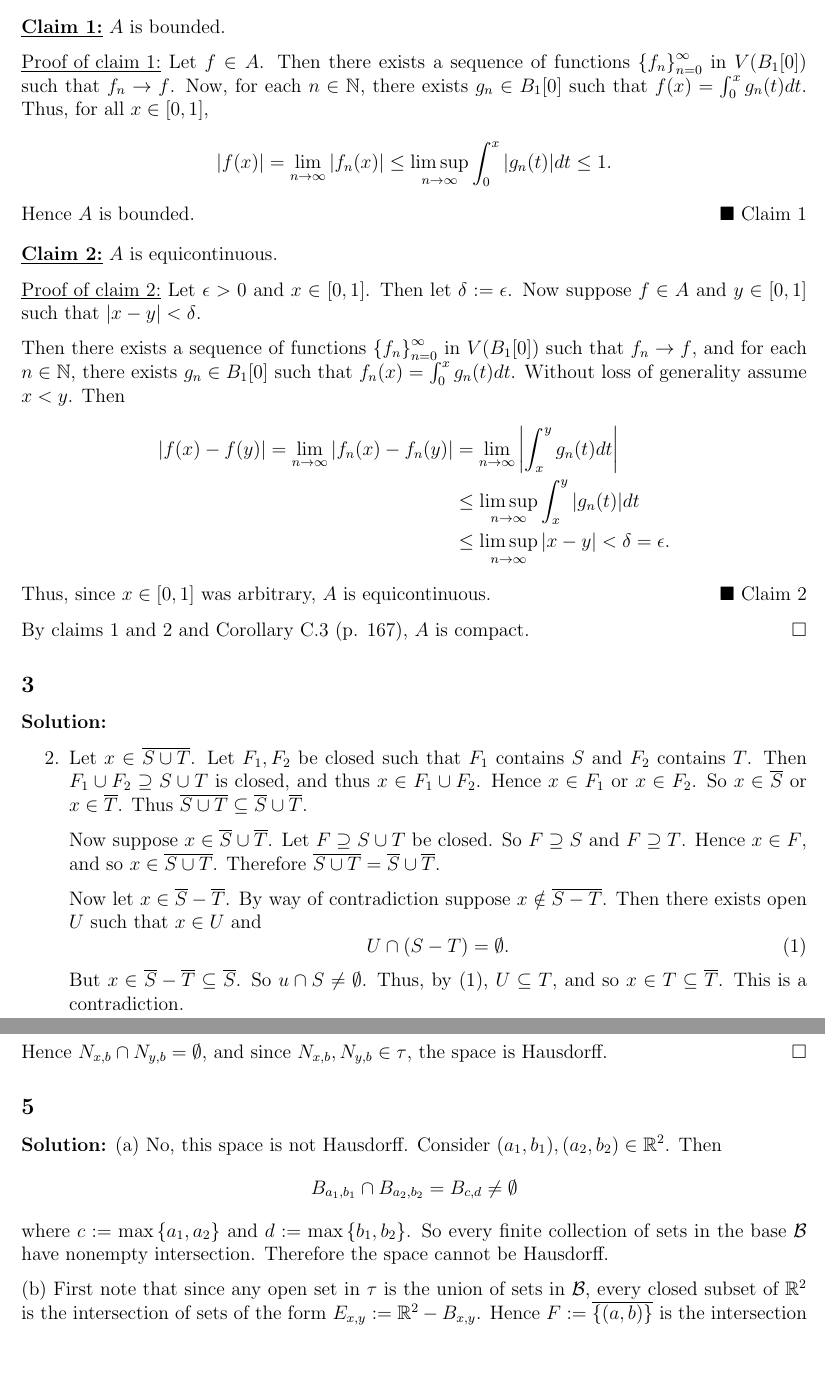
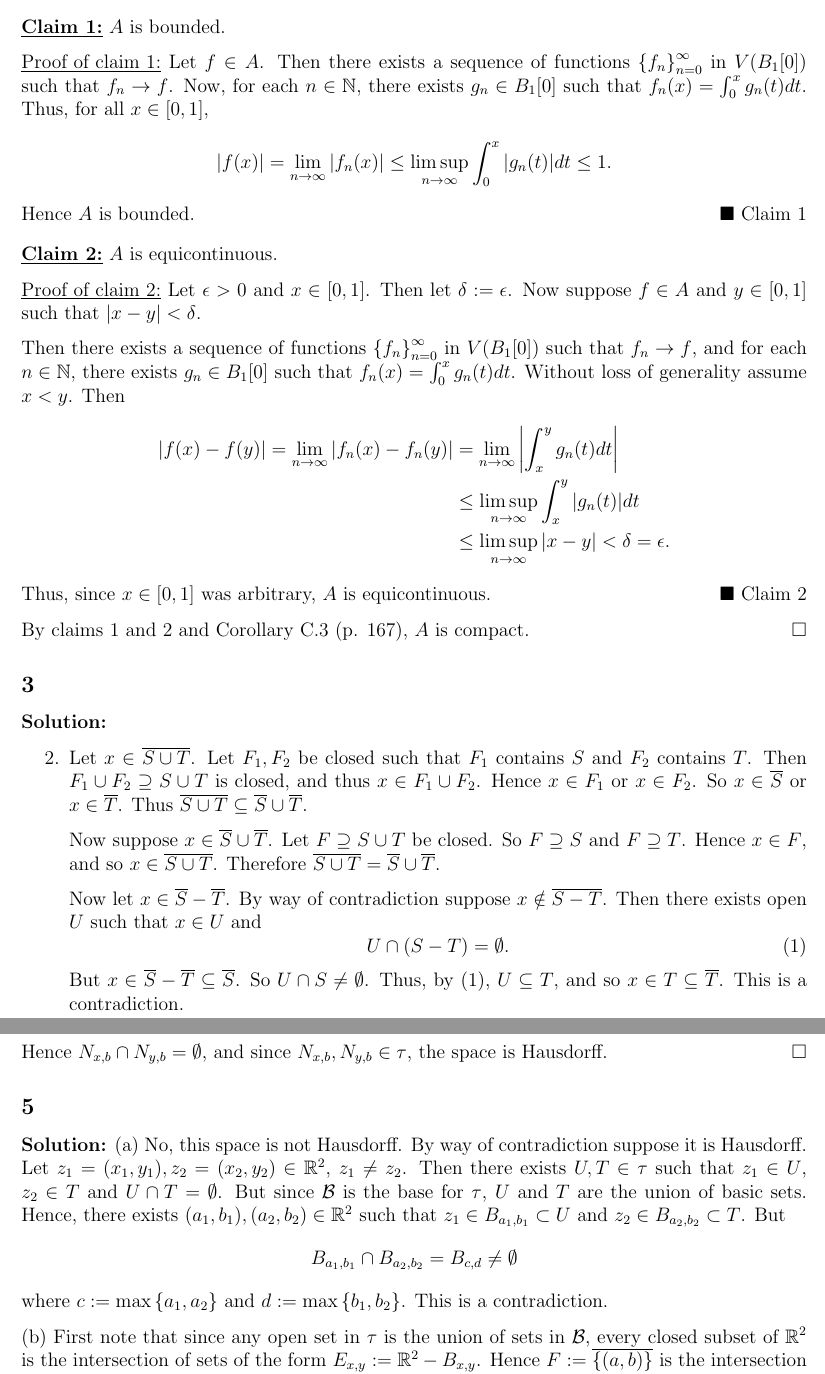
Before and after one commit to epwalsh/coursework, a LaTeX problem sheet (MATH-502/HW06_answers.tex): two parts of pages 2 and 4 of 4, joined at a grey line, cut so that both start at the same text, the shorter picture padded with empty space. Compiled offline with pdfLaTeX.

Commit message:
finish homework

```diff
--- a/MATH-502/HW06_answers.tex
+++ b/MATH-502/HW06_answers.tex
@@ -99,7 +99,7 @@ $\Diamond$ \emph{Subclaim \theClaimCounter.\theSubClaimCounter}}
   \end{claim}
   \begin{claimproof}
     Let $f \in A$. Then there exists a sequence of functions $\left\{ f_n \right\}_{n=0}^{\infty}$ in $V(B_1[0])$ such that $f_n \rightarrow f$. Now, for each
-    $n \in \mathbb{N}$, there exists $g_n \in B_1[0]$ such that $f(x) = \int_{0}^{x}g_n(t)dt$. Thus, for all $x \in [0,1]$,
+    $n \in \mathbb{N}$, there exists $g_n \in B_1[0]$ such that $f_n(x) = \int_{0}^{x}g_n(t)dt$. Thus, for all $x \in [0,1]$,
     \[
       |f(x)| = \lim_{n\rightarrow\infty}|f_n(x)| \leq \limsup_{n\rightarrow\infty}\int_{0}^{x}|g_n(t)|dt \leq 1.
     \]
@@ -142,7 +142,7 @@ $\Diamond$ \emph{Subclaim \theClaimCounter.\theSubClaimCounter}}
         U \cap (S - T) = \emptyset.
         \label{3.1}
       \end{equation}
-      But $x \in \overline{S} - \overline{T} \subseteq \overline{S}$. So $u \cap S \neq \emptyset$. Thus, by \eqref{3.1}, $U \subseteq T$, and so $x
+      But $x \in \overline{S} - \overline{T} \subseteq \overline{S}$. So $U \cap S \neq \emptyset$. Thus, by \eqref{3.1}, $U \subseteq T$, and so $x
       \in T \subseteq \overline{T}$. This is a contradiction.
 
     \item[4.] (a) Suppose $(X, \tau)$ is second countable. Let $\left\{ U_n \right\}_{n=0}^{\infty}$ be a base for $\tau$. Let $x \in X$. Then let
@@ -223,12 +223,14 @@ $\Diamond$ \emph{Subclaim \theClaimCounter.\theSubClaimCounter}}
 
 \subsection*{5}
 \begin{Solution}
-  (a) No, this space is not Hausdorff. Consider $(a_1, b_1), (a_2, b_2) \in \mathbb{R}^2$. Then
+  (a) No, this space is not Hausdorff. By way of contradiction suppose it is Hausdorff. Let $z_1 = (x_1, y_1), z_2 = (x_2, y_2) \in \mathbb{R}^2$,
+  $z_1 \neq z_2$. Then there exists $U, T \in \tau$ such that $z_1 \in U$, $z_2 \in T$ and $U \cap T = \emptyset$.
+  But since $\mathcal{B}$ is the base for $\tau$, $U$ and $T$ are the union of basic sets. Hence, there exists
+  $(a_1, b_1), (a_2, b_2) \in \mathbb{R}^2$ such that $z_1 \in B_{a_1,b_1} \subset U$ and $z_2 \in B_{a_2,b_2}\subset T$. But
   \[
     B_{a_1,b_1} \cap B_{a_2,b_2} = B_{c,d} \neq \emptyset
   \]
-  where $c := \max\left\{ a_1,a_2 \right\}$ and $d := \max\left\{ b_1,b_2 \right\}$. So every finite collection of sets in the base $\mathcal{B}$ have
-  nonempty intersection. Therefore the space cannot be Hausdorff.
+  where $c := \max\left\{ a_1,a_2 \right\}$ and $d := \max\left\{ b_1,b_2 \right\}$. This is a contradiction.
 
   (b) First note that since any open set in $\tau$ is the union of sets in $\mathcal{B}$, every closed subset of $\mathbb{R}^2$ is the intersection of
   sets of the form $E_{x,y} := \mathbb{R}^2 - B_{x,y}$. Hence $F := \overline{\left\{ (a,b) \right\}}$ is the intersection of sets of the form
```
